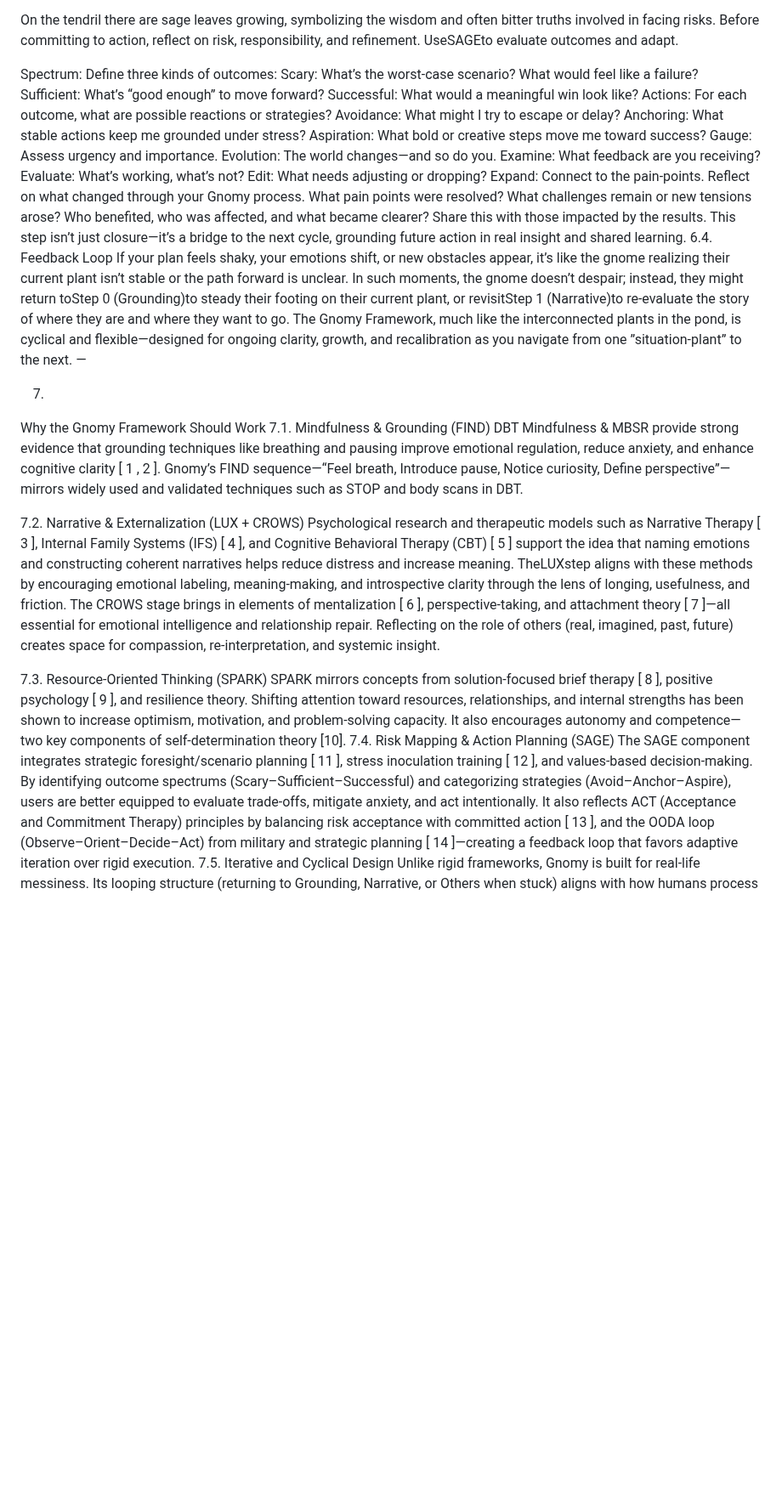
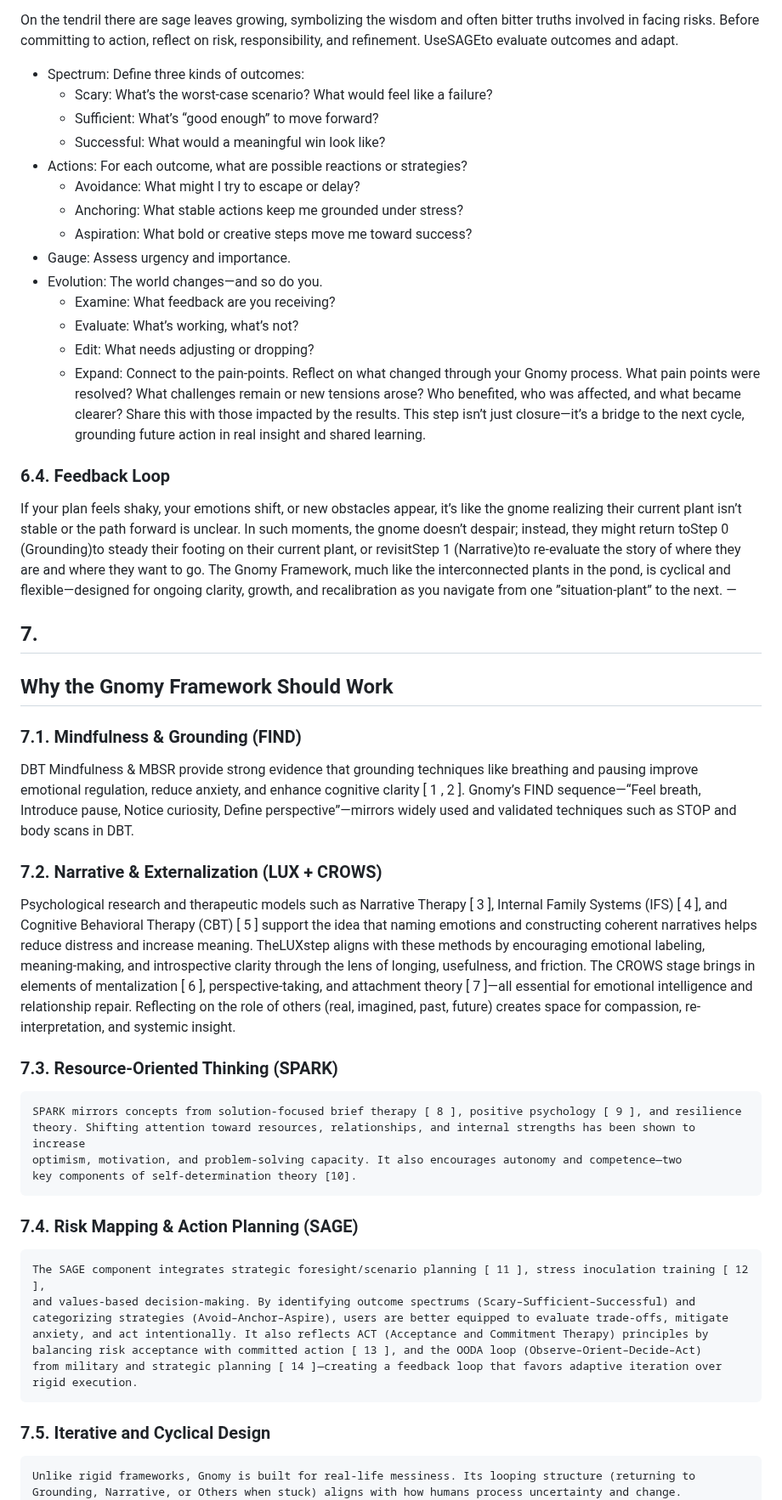
Before and after one commit to RickardHultgren/gnomyframework, a Markdown page: Gnomy_Framework.md, the part around one of its changes. Shown at 85% size. Rendered like a GitHub page; blank space fills up the shorter version.

````diff
--- a/Gnomy_Framework.md
+++ b/Gnomy_Framework.md
@@ -193,25 +254,27 @@ On the tendril there are sage leaves growing, symbolizing the wisdom and often b
 facing risks. Before committing to action, reflect on risk, responsibility, and refinement. UseSAGEto
 evaluate outcomes and adapt.
 
-Spectrum: Define three kinds of outcomes:
-Scary: What’s the worst-case scenario? What would feel like a failure?
-Sufficient: What’s “good enough” to move forward?
-Successful: What would a meaningful win look like?
-Actions: For each outcome, what are possible reactions or strategies?
-Avoidance: What might I try to escape or delay?
-Anchoring: What stable actions keep me grounded under stress?
-Aspiration: What bold or creative steps move me toward success?
-Gauge: Assess urgency and importance.
-Evolution: The world changes—and so do you.
-Examine: What feedback are you receiving?
-Evaluate: What’s working, what’s not?
-Edit: What needs adjusting or dropping?
-Expand: Connect to the pain-points. Reflect on what changed through your Gnomy process.
-What pain points were resolved? What challenges remain or new tensions arose? Who
-benefited, who was affected, and what became clearer? Share this with those impacted by the
-results. This step isn’t just closure—it’s a bridge to the next cycle, grounding future action in
-real insight and shared learning.
-6.4. Feedback Loop
+- Spectrum: Define three kinds of outcomes:
+    - Scary: What’s the worst-case scenario? What would feel like a failure?
+    - Sufficient: What’s “good enough” to move forward?
+    - Successful: What would a meaningful win look like?
+- Actions: For each outcome, what are possible reactions or strategies?
+    - Avoidance: What might I try to escape or delay?
+    - Anchoring: What stable actions keep me grounded under stress?
+    - Aspiration: What bold or creative steps move me toward success?
+- Gauge: Assess urgency and importance.
+- Evolution: The world changes—and so do you.
+    - Examine: What feedback are you receiving?
+    - Evaluate: What’s working, what’s not?
+    - Edit: What needs adjusting or dropping?
+    - Expand: Connect to the pain-points. Reflect on what changed through your Gnomy process.
+       What pain points were resolved? What challenges remain or new tensions arose? Who
+          benefited, who was affected, and what became clearer? Share this with those impacted by the
+          results. This step isn’t just closure—it’s a bridge to the next cycle, grounding future action in
+          real insight and shared learning.
+
+### 6.4. Feedback Loop
+
 If your plan feels shaky, your emotions shift, or new obstacles appear, it’s like the gnome realizing their
 current plant isn’t stable or the path forward is unclear. In such moments, the gnome doesn’t despair;
 instead, they might return toStep 0 (Grounding)to steady their footing on their current plant, or
@@ -219,15 +282,20 @@ revisitStep 1 (Narrative)to re-evaluate the story of where they are and where th
 Gnomy Framework, much like the interconnected plants in the pond, is cyclical and flexible—designed for
 ongoing clarity, growth, and recalibration as you navigate from one ”situation-plant” to the next. —
 
-7.
-Why the Gnomy Framework Should Work
-7.1. Mindfulness & Grounding (FIND)
+## 7.
+
+## Why the Gnomy Framework Should Work
+
+### 7.1. Mindfulness & Grounding (FIND)
+
 DBT Mindfulness & MBSR provide strong evidence that grounding techniques like breathing and pausing
 improve emotional regulation, reduce anxiety, and enhance cognitive clarity [ 1 , 2 ]. Gnomy’s FIND
 sequence—“Feel breath, Introduce pause, Notice curiosity, Define perspective”—mirrors widely used and
 validated techniques such as STOP and body scans in DBT.
 
-7.2. Narrative & Externalization (LUX + CROWS)
+
+### 7.2. Narrative & Externalization (LUX + CROWS)
+
 Psychological research and therapeutic models such as Narrative Therapy [ 3 ], Internal Family Systems
 (IFS) [ 4 ], and Cognitive Behavioral Therapy (CBT) [ 5 ] support the idea that naming emotions and
 constructing coherent narratives helps reduce distress and increase meaning. TheLUXstep aligns with
@@ -237,12 +305,17 @@ perspective-taking, and attachment theory [ 7 ]—all essential for emotional in
 repair. Reflecting on the role of others (real, imagined, past, future) creates space for compassion,
 re-interpretation, and systemic insight.
 
-7.3. Resource-Oriented Thinking (SPARK)
+### 7.3. Resource-Oriented Thinking (SPARK)
+
+```
 SPARK mirrors concepts from solution-focused brief therapy [ 8 ], positive psychology [ 9 ], and resilience
 theory. Shifting attention toward resources, relationships, and internal strengths has been shown to increase
 optimism, motivation, and problem-solving capacity. It also encourages autonomy and competence—two
 key components of self-determination theory [10].
-7.4. Risk Mapping & Action Planning (SAGE)
+```
+### 7.4. Risk Mapping & Action Planning (SAGE)
+
+```
 The SAGE component integrates strategic foresight/scenario planning [ 11 ], stress inoculation training [ 12 ],
 and values-based decision-making. By identifying outcome spectrums (Scary–Sufficient–Successful) and
 categorizing strategies (Avoid–Anchor–Aspire), users are better equipped to evaluate trade-offs, mitigate
@@ -250,7 +323,10 @@ anxiety, and act intentionally. It also reflects ACT (Acceptance and Commitment
 balancing risk acceptance with committed action [ 13 ], and the OODA loop (Observe–Orient–Decide–Act)
 from military and strategic planning [ 14 ]—creating a feedback loop that favors adaptive iteration over
 rigid execution.
-7.5. Iterative and Cyclical Design
+```
+### 7.5. Iterative and Cyclical Design
+
+```
 Unlike rigid frameworks, Gnomy is built for real-life messiness. Its looping structure (returning to
 Grounding, Narrative, or Others when stuck) aligns with how humans process uncertainty and change.
 This makes it ideal for personal development, emotional healing, or strategic leadership in unpredictable
````
Also changed, not shown: other parts of Gnomy_Framework.md (+194 -101 lines).
